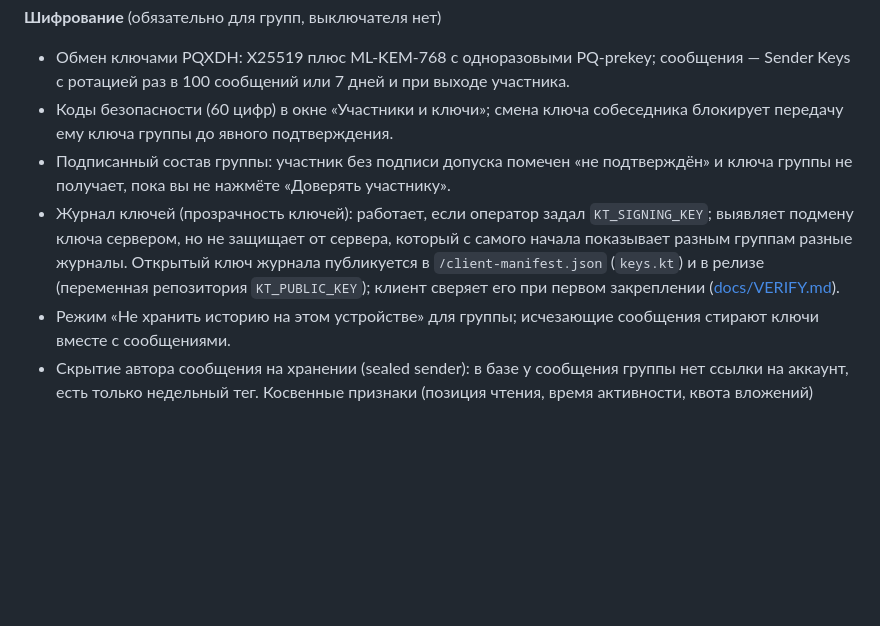
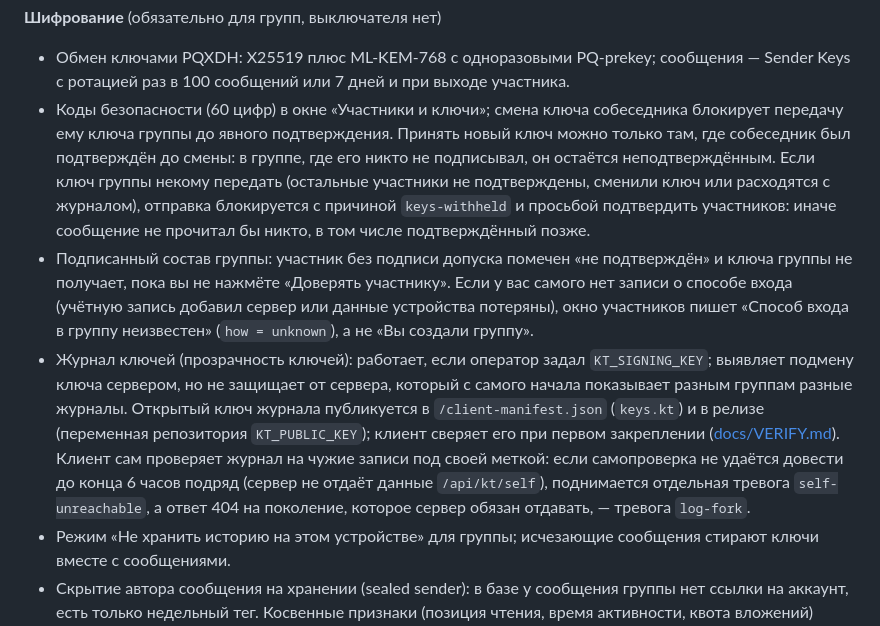
Before and after one commit to PortfolioBTS/masages, a Markdown page: README.md, the part around the change. Drawn GitHub-style; blank space fills up the shorter version.

Commit message:
Документы: новые состояния клиента после T7.1 (how=unknown, keys-withheld, self-unreachable)
README (раздел «Шифрование») и docs/threat-model.md (6.5) описывают: блок отправки
keys-withheld, когда ключ комнаты некому передать; принятие нового ключа собеседника
подтверждает его только там, где он был подтверждён до смены; how = unknown вместо
«Вы создали группу»; тревога self-unreachable после 6 часов сбоя самопроверки журнала
и log-fork на 404 для обязательного поколения. Значения сверены с
public/lib/e2ee-policy.js, membership-client.js, kt-client.js.

Co-Authored-By: Claude Opus 5.5 <noreply@anthropic.com>

```diff
--- a/README.md
+++ b/README.md
@@ -20,9 +20,9 @@
 
 **Шифрование** (обязательно для групп, выключателя нет)
 - Обмен ключами PQXDH: X25519 плюс ML-KEM-768 с одноразовыми PQ-prekey; сообщения — Sender Keys с ротацией раз в 100 сообщений или 7 дней и при выходе участника.
-- Коды безопасности (60 цифр) в окне «Участники и ключи»; смена ключа собеседника блокирует передачу ему ключа группы до явного подтверждения.
-- Подписанный состав группы: участник без подписи допуска помечен «не подтверждён» и ключа группы не получает, пока вы не нажмёте «Доверять участнику».
-- Журнал ключей (прозрачность ключей): работает, если оператор задал `KT_SIGNING_KEY`; выявляет подмену ключа сервером, но не защищает от сервера, который с самого начала показывает разным группам разные журналы. Открытый ключ журнала публикуется в `/client-manifest.json` (`keys.kt`) и в релизе (переменная репозитория `KT_PUBLIC_KEY`); клиент сверяет его при первом закреплении ([docs/VERIFY.md](docs/VERIFY.md)).
+- Коды безопасности (60 цифр) в окне «Участники и ключи»; смена ключа собеседника блокирует передачу ему ключа группы до явного подтверждения. Принять новый ключ можно только там, где собеседник был подтверждён до смены: в группе, где его никто не подписывал, он остаётся неподтверждённым. Если ключ группы некому передать (остальные участники не подтверждены, сменили ключ или расходятся с журналом), отправка блокируется с причиной `keys-withheld` и просьбой подтвердить участников: иначе сообщение не прочитал бы никто, в том числе подтверждённый позже.
+- Подписанный состав группы: участник без подписи допуска помечен «не подтверждён» и ключа группы не получает, пока вы не нажмёте «Доверять участнику». Если у вас самого нет записи о способе входа (учётную запись добавил сервер или данные устройства потеряны), окно участников пишет «Способ входа в группу неизвестен» (`how = unknown`), а не «Вы создали группу».
+- Журнал ключей (прозрачность ключей): работает, если оператор задал `KT_SIGNING_KEY`; выявляет подмену ключа сервером, но не защищает от сервера, который с самого начала показывает разным группам разные журналы. Открытый ключ журнала публикуется в `/client-manifest.json` (`keys.kt`) и в релизе (переменная репозитория `KT_PUBLIC_KEY`); клиент сверяет его при первом закреплении ([docs/VERIFY.md](docs/VERIFY.md)). Клиент сам проверяет журнал на чужие записи под своей меткой: если самопроверка не удаётся довести до конца 6 часов подряд (сервер не отдаёт данные `/api/kt/self`), поднимается отдельная тревога `self-unreachable`, а ответ 404 на поколение, которое сервер обязан отдавать, — тревога `log-fork`.
 - Режим «Не хранить историю на этом устройстве» для группы; исчезающие сообщения стирают ключи вместе с сообщениями.
 - Скрытие автора сообщения на хранении (sealed sender): в базе у сообщения группы нет ссылки на аккаунт, есть только недельный тег. Косвенные признаки (позиция чтения, время активности, квота вложений) остаются, поэтому анонимным дамп не считается.
 
```
Also changed, not shown: docs/threat-model.md (+2 -2 lines).
